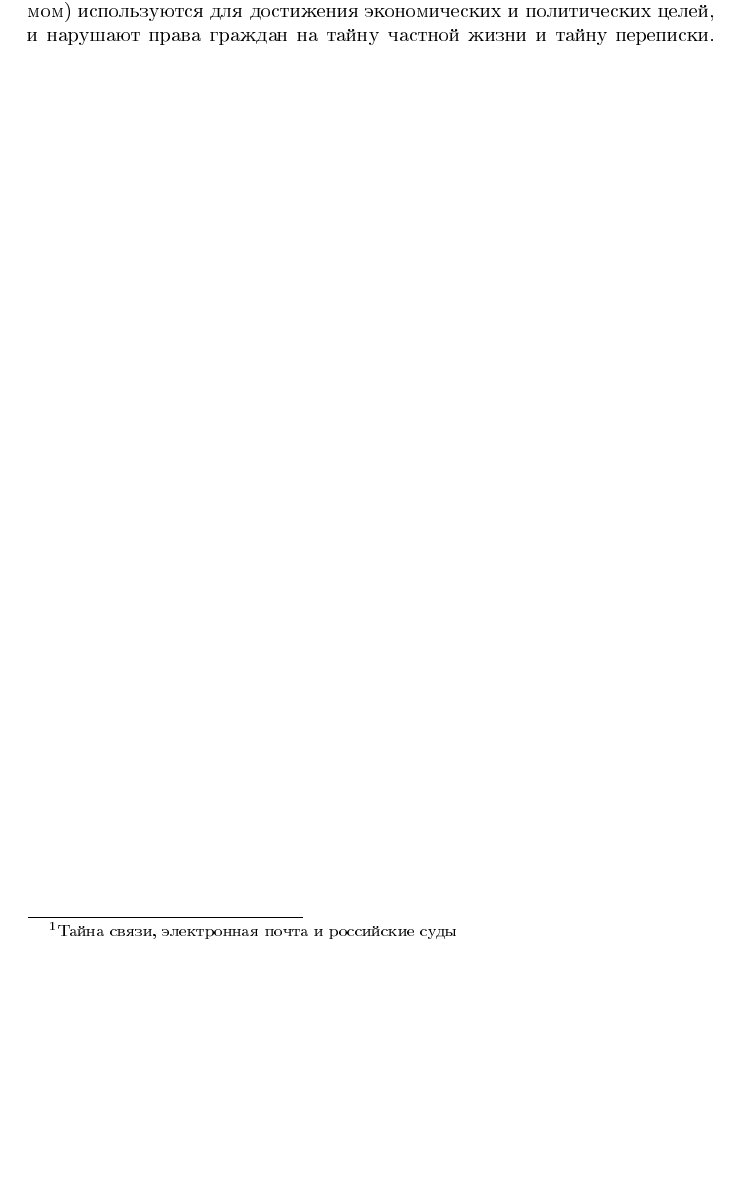
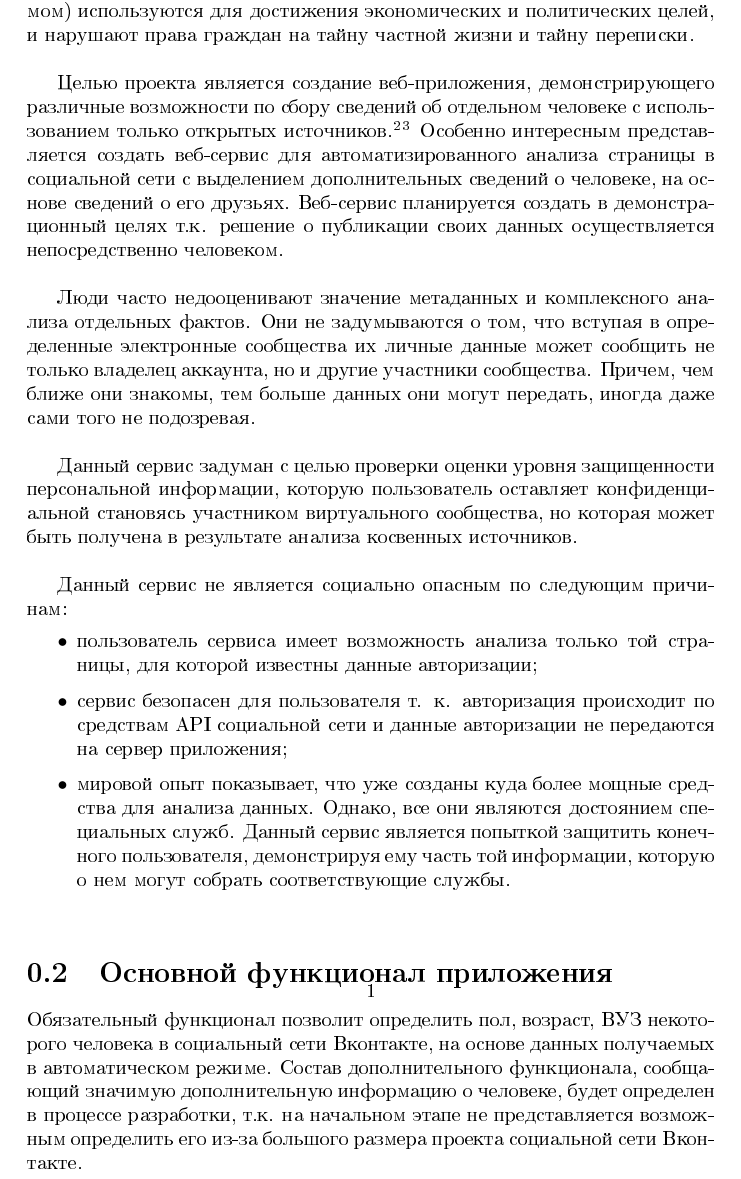
Before and after one commit to vatslav/vk-analytic_docs, a LaTeX thesis (vatslav-diplom.tex, which reads chapter1.tex): part of the page, cut so that both start at the same text, the shorter picture padded with empty space. The pictures show the PDF file vatslav-diplom.pdf that the author committed with the source.

Commit message:
начал переводить введение и первую часть проблемы с разметкой по страницам

```diff
--- a/chapter1.tex
+++ b/chapter1.tex
@@ -1,5 +1,4 @@
+
 \begin{chapter1}
 \newpage
 \section{Введение}
-В настоящий момент довольно остро стоит вопрос о сохранении тайны связи при использовании электронной почты, чата, социальных сетей и иных электронных средств коммуникаций. В настоящий момент  закон о сохранении тайны связи не охватывает публичные сервисы.\footnote{Тайна связи, электронная почта и российские суды}
-Кроме того, опубликованные Эдвардом Сноуденом данные наглядно демонстрируют, что межправительственные системы слежения (созданные для борьбы с терроризмом) используются для достижения экономических и политических целей, и нарушают права граждан на тайну частной жизни и тайну переписки.
@@ -6 +9,18 @@
+Особенно интересным представляется создать веб-сервис для автоматизированного анализа страницы в социальной сети с выделением дополнительных сведений о человеке, на основе сведений о его друзьях. Веб-сервис планируется создать в демонстрационный целях т.к. решение о публикации своих данных осуществляется непосредственно человеком.\\
+
+Люди часто недооценивают значение метаданных и комплексного анализа отдельных фактов. Они не задумываются о том, что вступая в определенные электронные сообщества их личные данные может сообщить не только владелец аккаунта, но и другие участники сообщества. Причем, чем ближе они знакомы, тем больше данных они могут передать, иногда даже сами того не подозревая.\\
+
+Данный сервис задуман с целью проверки оценки уровня защищенности персональной информации, которую пользователь оставляет конфиденциальной становясь участником виртуального сообщества, но которая может быть получена в результате анализа косвенных источников. \\
+
+Данный сервис не является социально опасным по следующим причинам:
+\begin{itemize}
+\item пользователь сервиса имеет возможность анализа только той страницы, для которой известны данные авторизации;
+\item сервис безопасен для пользователя т. к. авторизация происходит по средствам  API  социальной сети и данные авторизации не передаются на сервер приложения;
+\item мировой опыт показывает, что уже созданы куда более мощные средства для анализа данных. Однако, все они являются достоянием специальных служб. Данный сервис является попыткой защитить конечного пользователя, демонстрируя ему часть той информации, которую о нем могут собрать соответствующие службы.
+\end{itemize}
+
+\section{Основной функционал приложения}
+Обязательный функционал позволит определить пол, возраст, ВУЗ некоторого человека в социальный сети Вконтакте, на основе данных получаемых в автоматическом режиме. Состав дополнительного функционала, сообщающий значимую дополнительную информацию о человеке,  будет определен в процессе разработки, т.к. на начальном этапе не представляется возможным определить его из-за большого размера проекта социальной сети Вконтакте.
+
+Вследствии огромной популярности социальных сетей, в интернете уже давно стали появляться проекты, дополняющие их функционал. Такие проекты решают иные задачи с использованием инструментария, предоставляемого социальными сетями. Помимо этого, существуют проекты, обобщающие функционал различных социальных сетей в одном месте. Такие проекты получили название агригаторов.
 \end{chapter1}
```
Also changed, not shown: vatslav-diplom.tex (+1 -0 lines), vatslav-diplom.pdf, chapter1.tex (4 more changed lines), 5 other files.
